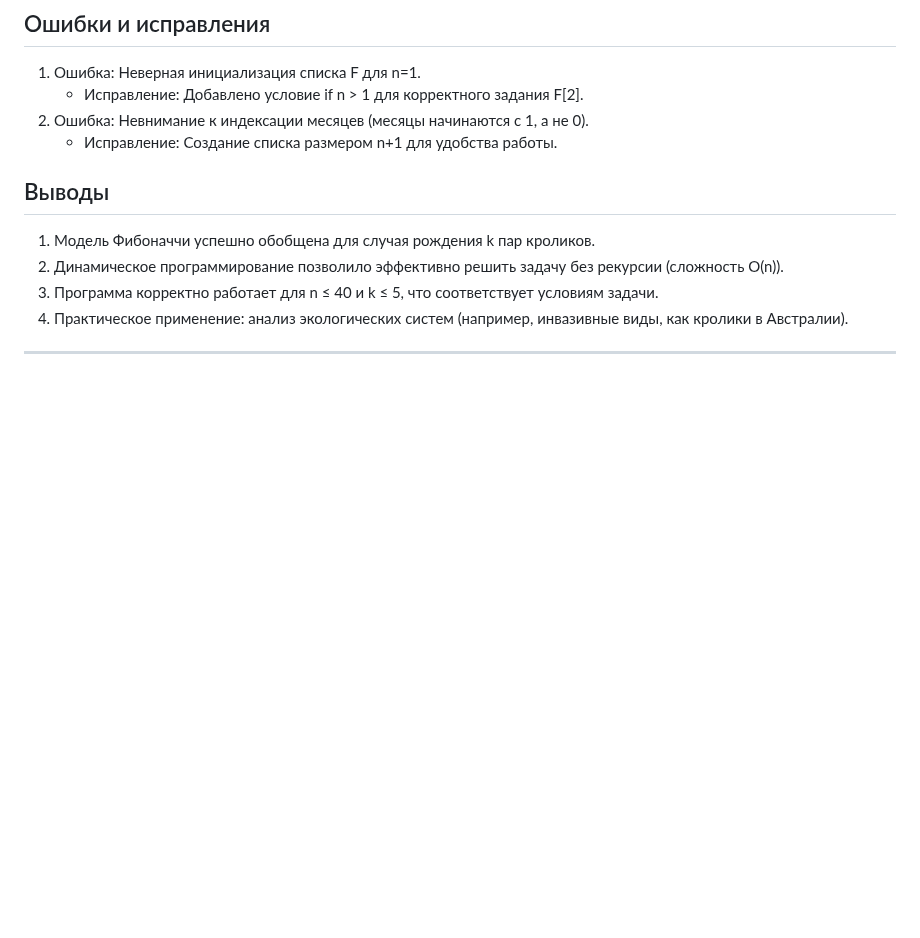
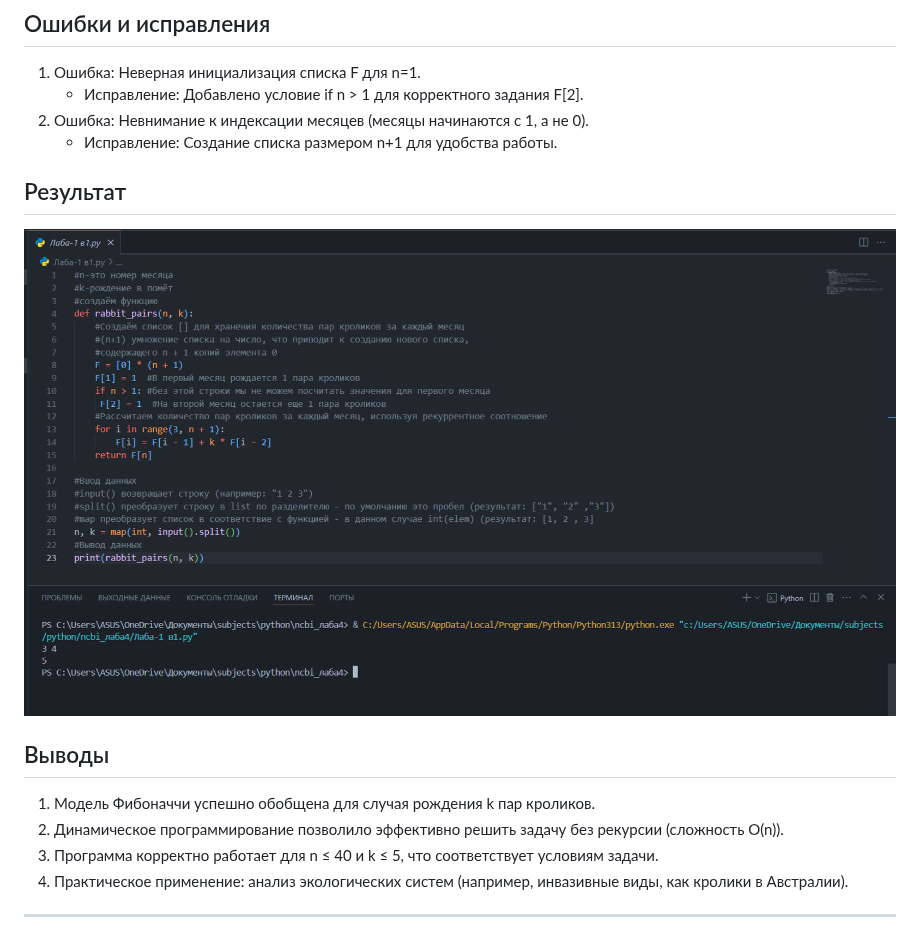
Before and after one commit to gulidovalera/laba, a Markdown page: README.md, the part around the change. GitHub-like rendering; blank space fills up the shorter version.

```diff
--- a/README.md
+++ b/README.md
@@ -47,6 +47,9 @@ ___
    - Исправление: Добавлено условие if n > 1 для корректного задания F[2].
 2. Ошибка: Невнимание к индексации месяцев (месяцы начинаются с 1, а не 0).
    - Исправление: Создание списка размером n+1 для удобства работы.
+
+## Результат
+![Screnshot](https://github.com/gulidovalera/laba/blob/Labi/Python/2025-05-19_11-46-57.png)
 
 ## Выводы
 1. Модель Фибоначчи успешно обобщена для случая рождения k пар кроликов.
```
